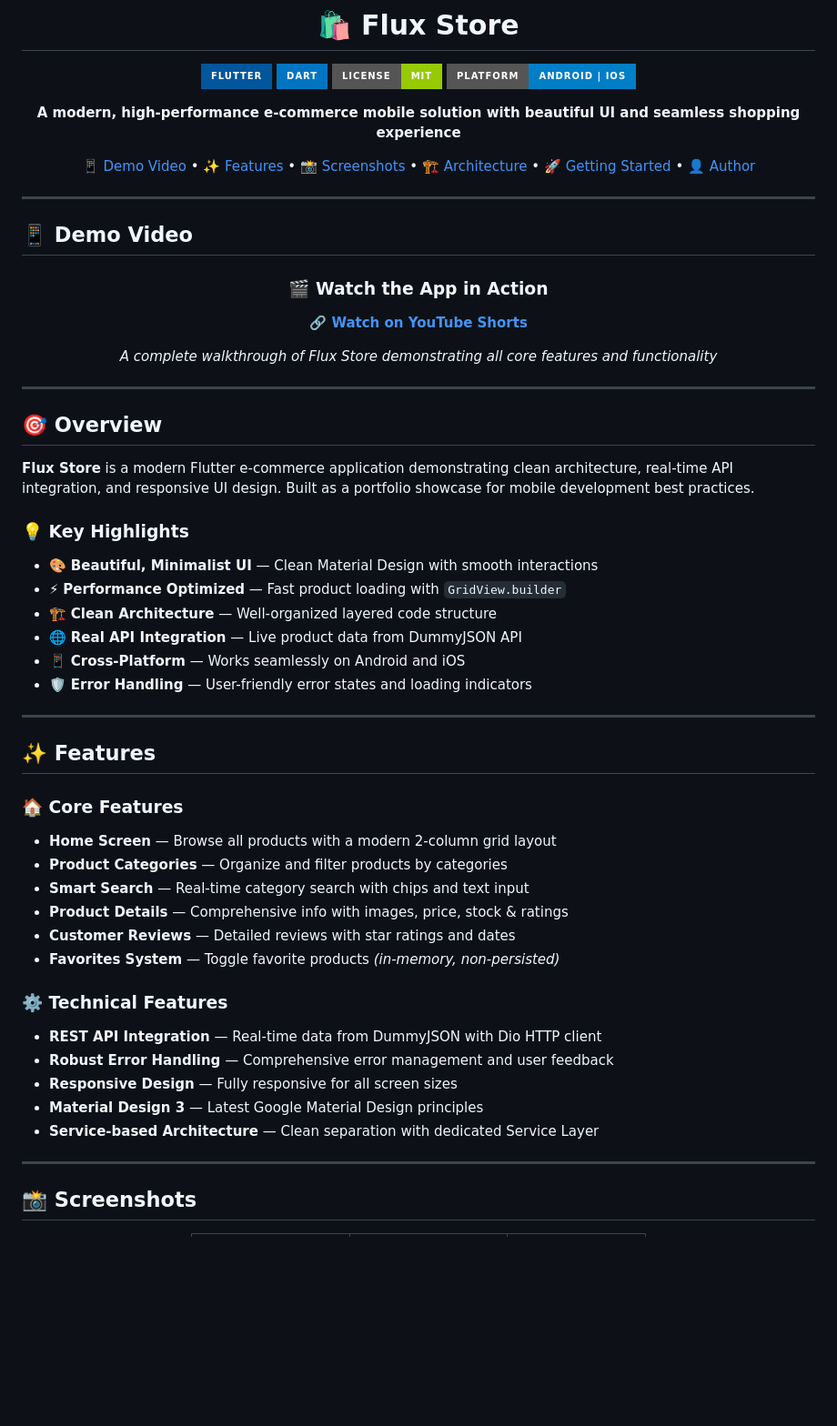
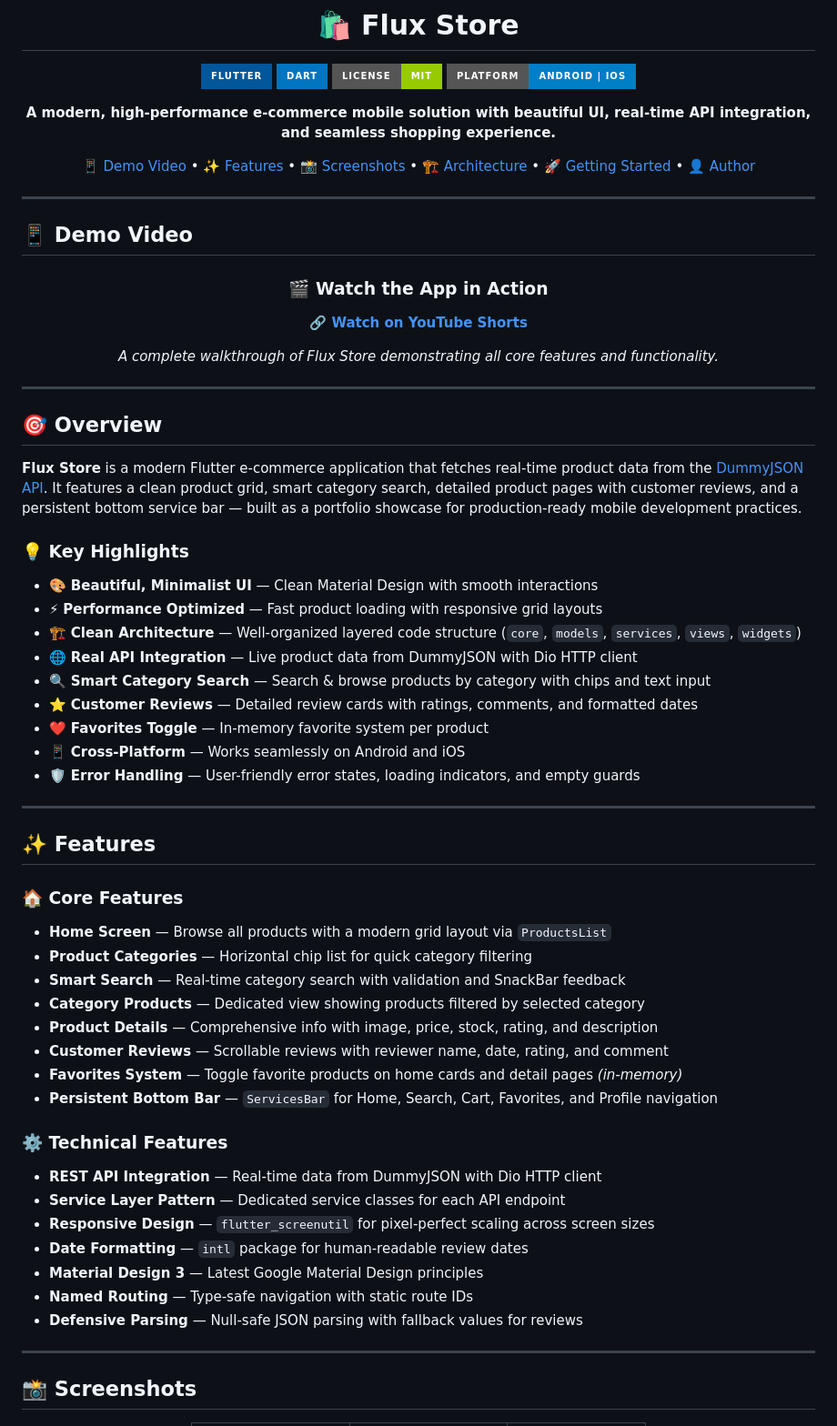
Before and after one commit to ahmed-el-bialy/flux-store, a Markdown page: README.md, the part around one of its changes. Shown at 91% size. GitHub-like rendering; badges without logos; blank space fills up the shorter version.

```diff
--- a/README.md
+++ b/README.md
@@ -7,7 +7,7 @@
 [![License](https://img.shields.io/badge/License-MIT-green.svg?style=for-the-badge)](LICENSE)
 [![Platform](https://img.shields.io/badge/Platform-Android%20%7C%20iOS-blue.svg?style=for-the-badge)](https://flutter.dev)
 
-**A modern, high-performance e-commerce mobile solution with beautiful UI and seamless shopping experience**
+**A modern, high-performance e-commerce mobile solution with beautiful UI, real-time API integration, and seamless shopping experience.**
 
 [📱 Demo Video](#-demo-video) • [✨ Features](#-features) • [📸 Screenshots](#-screenshots) • [🏗️ Architecture](#%EF%B8%8F-architecture) • [🚀 Getting Started](#-getting-started) • [👤 Author](#-author)
 
@@ -23,7 +23,7 @@
 
 **[🔗 Watch on YouTube Shorts](https://youtube.com/shorts/PIg1rYA0CkQ)**
 
-*A complete walkthrough of Flux Store demonstrating all core features and functionality*
+*A complete walkthrough of Flux Store demonstrating all core features and functionality.*
 
 </div>
 
@@ -31,34 +31,41 @@
 
 ## 🎯 Overview
 
-**Flux Store** is a modern Flutter e-commerce application demonstrating clean architecture, real-time API integration, and responsive UI design. Built as a portfolio showcase for mobile development best practices.
+**Flux Store** is a modern Flutter e-commerce application that fetches real-time product data from the [DummyJSON API](https://dummyjson.com/). It features a clean product grid, smart category search, detailed product pages with customer reviews, and a persistent bottom service bar — built as a portfolio showcase for production-ready mobile development practices.
 
 ### 💡 Key Highlights
 - 🎨 **Beautiful, Minimalist UI** — Clean Material Design with smooth interactions
-- ⚡ **Performance Optimized** — Fast product loading with `GridView.builder`
-- 🏗️ **Clean Architecture** — Well-organized layered code structure
-- 🌐 **Real API Integration** — Live product data from DummyJSON API
+- ⚡ **Performance Optimized** — Fast product loading with responsive grid layouts
+- 🏗️ **Clean Architecture** — Well-organized layered code structure (`core`, `models`, `services`, `views`, `widgets`)
+- 🌐 **Real API Integration** — Live product data from DummyJSON with Dio HTTP client
+- 🔍 **Smart Category Search** — Search & browse products by category with chips and text input
+- ⭐ **Customer Reviews** — Detailed review cards with ratings, comments, and formatted dates
+- ❤️ **Favorites Toggle** — In-memory favorite system per product
 - 📱 **Cross-Platform** — Works seamlessly on Android and iOS
-- 🛡️ **Error Handling** — User-friendly error states and loading indicators
+- 🛡️ **Error Handling** — User-friendly error states, loading indicators, and empty guards
 
 ---
 
 ## ✨ Features
 
 ### 🏠 Core Features
-- **Home Screen** — Browse all products with a modern 2-column grid layout
-- **Product Categories** — Organize and filter products by categories
-- **Smart Search** — Real-time category search with chips and text input
-- **Product Details** — Comprehensive info with images, price, stock & ratings
-- **Customer Reviews** — Detailed reviews with star ratings and dates
-- **Favorites System** — Toggle favorite products *(in-memory, non-persisted)*
+- **Home Screen** — Browse all products with a modern grid layout via `ProductsList`
+- **Product Categories** — Horizontal chip list for quick category filtering
+- **Smart Search** — Real-time category search with validation and SnackBar feedback
+- **Category Products** — Dedicated view showing products filtered by selected category
+- **Product Details** — Comprehensive info with image, price, stock, rating, and description
+- **Customer Reviews** — Scrollable reviews with reviewer name, date, rating, and comment
+- **Favorites System** — Toggle favorite products on home cards and detail pages *(in-memory)*
+- **Persistent Bottom Bar** — `ServicesBar` for Home, Search, Cart, Favorites, and Profile navigation
 
 ### ⚙️ Technical Features
 - **REST API Integration** — Real-time data from DummyJSON with Dio HTTP client
-- **Robust Error Handling** — Comprehensive error management and user feedback
-- **Responsive Design** — Fully responsive for all screen sizes
+- **Service Layer Pattern** — Dedicated service classes for each API endpoint
+- **Responsive Design** — `flutter_screenutil` for pixel-perfect scaling across screen sizes
+- **Date Formatting** — `intl` package for human-readable review dates
 - **Material Design 3** — Latest Google Material Design principles
-- **Service-based Architecture** — Clean separation with dedicated Service Layer
+- **Named Routing** — Type-safe navigation with static route IDs
+- **Defensive Parsing** — Null-safe JSON parsing with fallback values for reviews
 
 ---
 
```
Also changed, not shown: other parts of README.md (+153 -107 lines).
